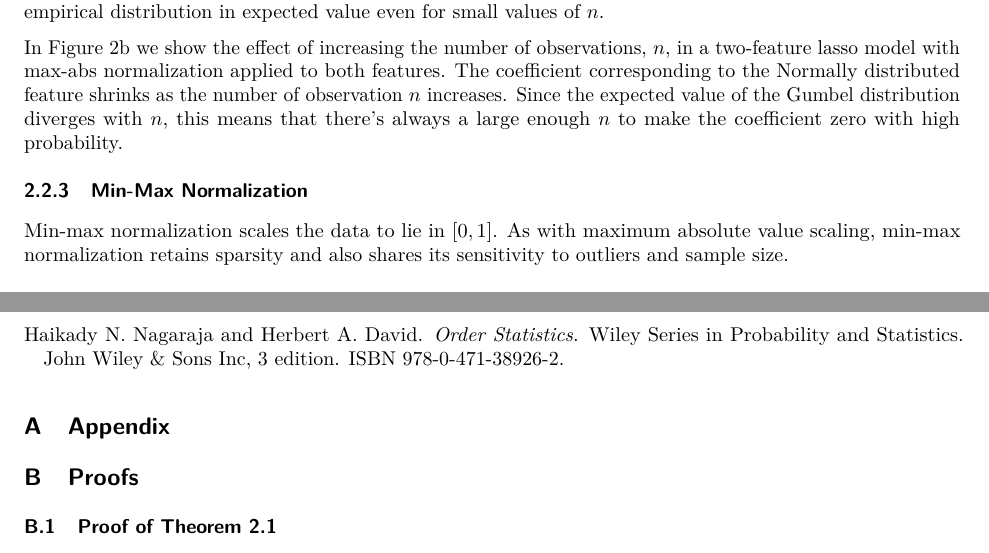
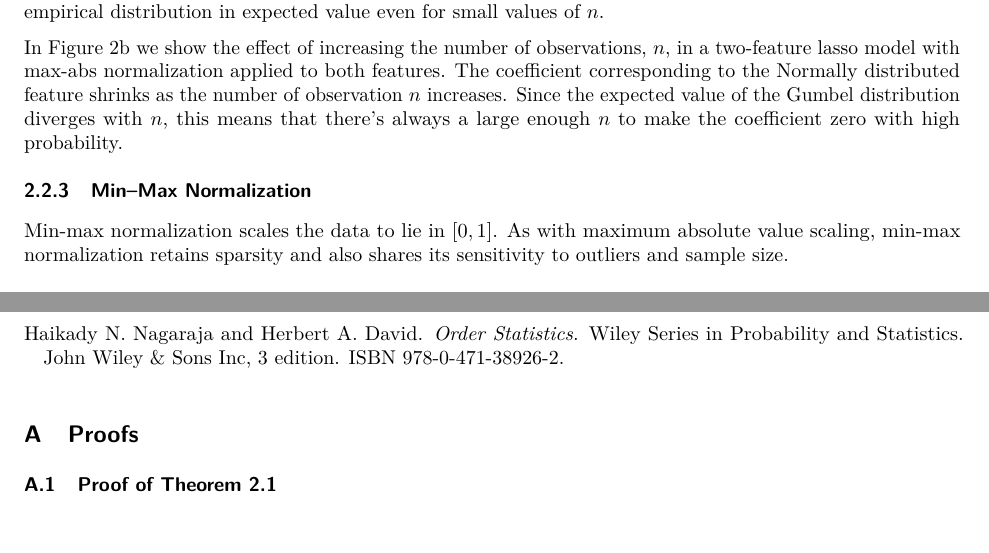
Before and after one commit to jolars/normreg, a LaTeX paper (paper/main.tex, which reads paper/tex/preliminaries.tex): two parts of pages 4 and 13 of 20, joined at a grey line, cut so that both start at the same text. Compiled offline with pdfLaTeX.

Commit message:
chore(paper): fix heading and section heading

```diff
--- a/paper/main.tex
+++ b/paper/main.tex
@@ -91,8 +91,6 @@
 
 \appendix
 
-\section{Appendix}
-
 \input{tex/appendix.tex}
 
 \end{document}
--- a/paper/tex/preliminaries.tex
+++ b/paper/tex/preliminaries.tex
@@ -96,7 +96,7 @@ In \Cref{fig:maxabs-n} we show the effect of increasing the number of observatio
   \label{fig:maxabs}
 \end{figure}
 
-\subsubsection{Min-Max Normalization}
+\subsubsection{Min--Max Normalization}
 
 Min-max normalization scales the data to lie in \([0, 1]\). As with maximum absolute value scaling, min-max normalization retains sparsity and also shares its sensitivity to outliers and sample size.
 
```
